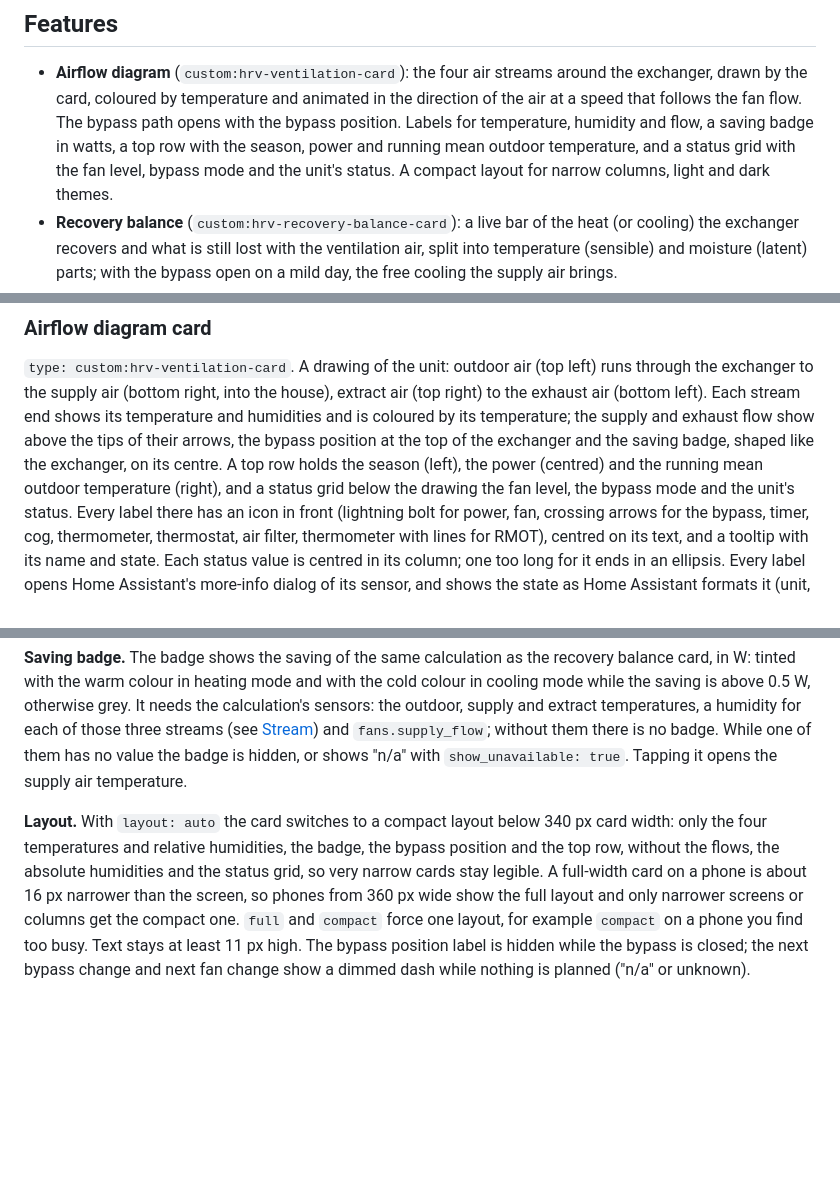
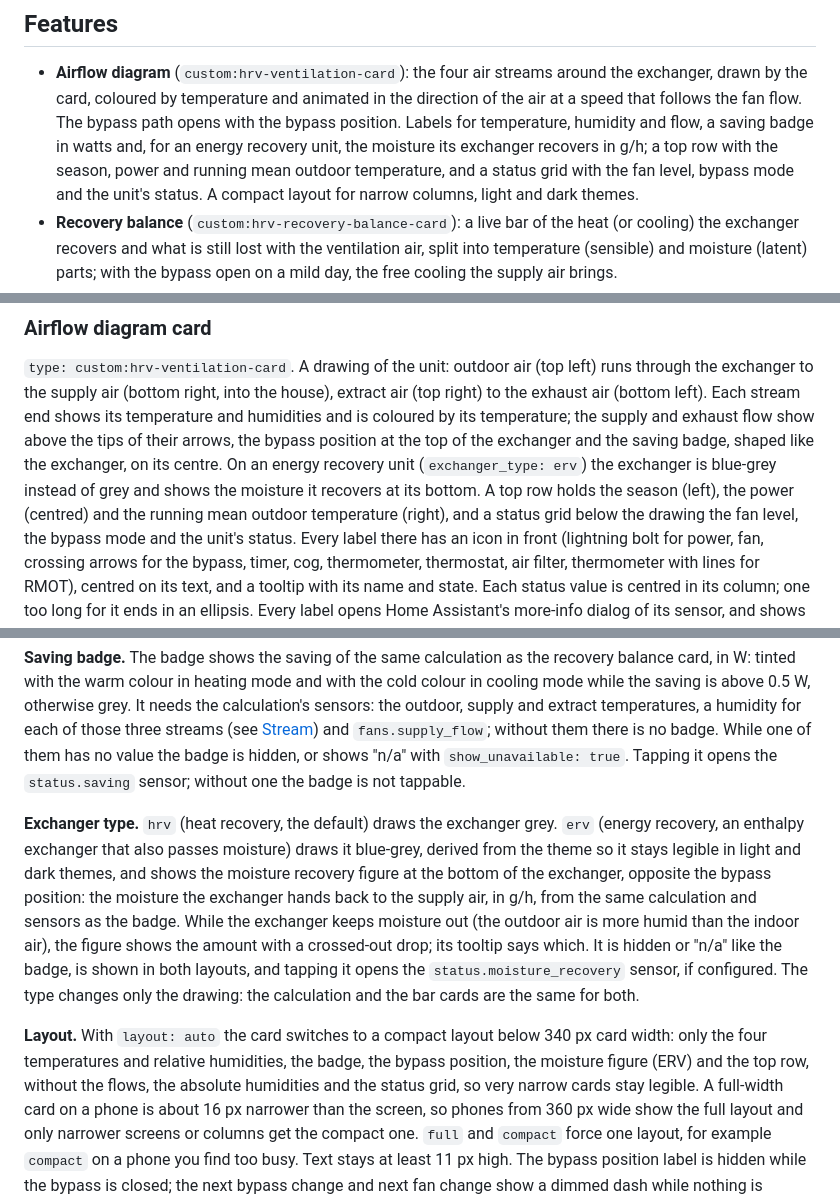
Before and after one commit to peeter123/hrv-ventilation-card, a Markdown page: README.md, 3 parts joined by grey strips. Drawn GitHub-style; blank space fills up the shorter version.

Commit message:
Docs: exchanger type, moisture figure, what the badge opens (task 3.6)
README: the exchanger_type paragraph (HRV grey, ERV blue-grey with the
moisture figure), the badge opening status.saving, the figure in the
compact layout and in the features. docs/hrv-ventilation.md: the ERV fill
and its contrast test, the figure's position and sign handling, and why the
badge and figure have no fallback entity.

Co-Authored-By: Claude Opus 5.5 <noreply@anthropic.com>

```diff
--- a/README.md
+++ b/README.md
@@ -10,7 +10,7 @@ two live bars for the heat and moisture the exchanger recovers.
 - **Airflow diagram** (`custom:hrv-ventilation-card`): the four air streams around the exchanger, drawn by the
   card, coloured by temperature and animated in the direction of the air at a speed that follows the fan flow.
   The bypass path opens with the bypass position. Labels for temperature, humidity and flow, a saving badge in
-  watts, a top row with the season, power and running mean outdoor temperature, and a status grid with the fan
+  watts and, for an energy recovery unit, the moisture its exchanger recovers in g/h; a top row with the season, power and running mean outdoor temperature, and a status grid with the fan
   level, bypass mode and the unit's status. A compact layout for narrow columns, light and dark themes.
 - **Recovery balance** (`custom:hrv-recovery-balance-card`): a live bar of the heat (or cooling) the exchanger
   recovers and what is still lost with the ventilation air, split into temperature (sensible) and moisture
@@ -92,7 +92,8 @@ helps a browser that still shows it.
 supply air (bottom right, into the house), extract air (top right) to the exhaust air (bottom left). Each stream end
 shows its temperature and humidities and is coloured by its temperature; the supply and exhaust flow show above
 the tips of their arrows, the bypass position at the top of the exchanger and the saving badge, shaped like the
-exchanger, on its centre. A top row holds the season (left), the power (centred) and the running mean outdoor
+exchanger, on its centre. On an energy recovery unit (`exchanger_type: erv`) the exchanger is blue-grey instead of
+grey and shows the moisture it recovers at its bottom. A top row holds the season (left), the power (centred) and the running mean outdoor
 temperature (right), and a status grid below the drawing the fan level, the bypass mode and the unit's status.
 Every label there has an icon in front (lightning bolt for power, fan, crossing arrows for the bypass, timer, cog,
 thermometer, thermostat, air filter, thermometer with lines for RMOT), centred on its text, and a tooltip with its
@@ -187,12 +188,21 @@ motion; the drawing is the same, without movement.
 the warm colour in heating mode and with the cold colour in cooling mode while the saving is above 0.5 W, otherwise
 grey. It needs the calculation's sensors: the outdoor, supply and extract temperatures, a humidity for each of those
 three streams (see [Stream](#stream-object)) and `fans.supply_flow`; without them there is no badge. While one of
-them has no value the badge is hidden, or shows "n/a" with `show_unavailable: true`. Tapping it opens the supply air
-temperature.
+them has no value the badge is hidden, or shows "n/a" with `show_unavailable: true`. Tapping it opens the
+`status.saving` sensor; without one the badge is not tappable.
+
+**Exchanger type.** `hrv` (heat recovery, the default) draws the exchanger grey. `erv` (energy recovery, an enthalpy
+exchanger that also passes moisture) draws it blue-grey, derived from the theme so it stays legible in light and
+dark themes, and shows the moisture recovery figure at the bottom of the exchanger, opposite the bypass position: the
+moisture the exchanger hands back to the supply air, in g/h, from the same calculation and sensors as the badge.
+While the exchanger keeps moisture out (the outdoor air is more humid than the indoor air), the figure shows the
+amount with a crossed-out drop; its tooltip says which. It is hidden or "n/a" like the badge, is shown in both
+layouts, and tapping it opens the `status.moisture_recovery` sensor, if configured. The type changes only the
+drawing: the calculation and the bar cards are the same for both.
 
 **Layout.** With `layout: auto` the card switches to a compact layout below 340 px card width: only the four
-temperatures and relative humidities, the badge, the bypass position and the top row, without the flows, the
-absolute humidities and the status grid, so very narrow cards stay legible. A full-width card on a phone is about
+temperatures and relative humidities, the badge, the bypass position, the moisture figure (ERV) and the top row,
+without the flows, the absolute humidities and the status grid, so very narrow cards stay legible. A full-width card on a phone is about
 16 px narrower than the screen, so phones from 360 px wide show the full layout and only narrower screens or columns
 get the compact one. `full` and `compact` force one layout, for example `compact` on a phone you find too busy.
 Text stays at least 11 px high. The bypass position label is hidden while the bypass is closed; the next bypass change and next
```
Also changed, not shown: docs/hrv-ventilation.md (+14 -0 lines), 1 other file.
